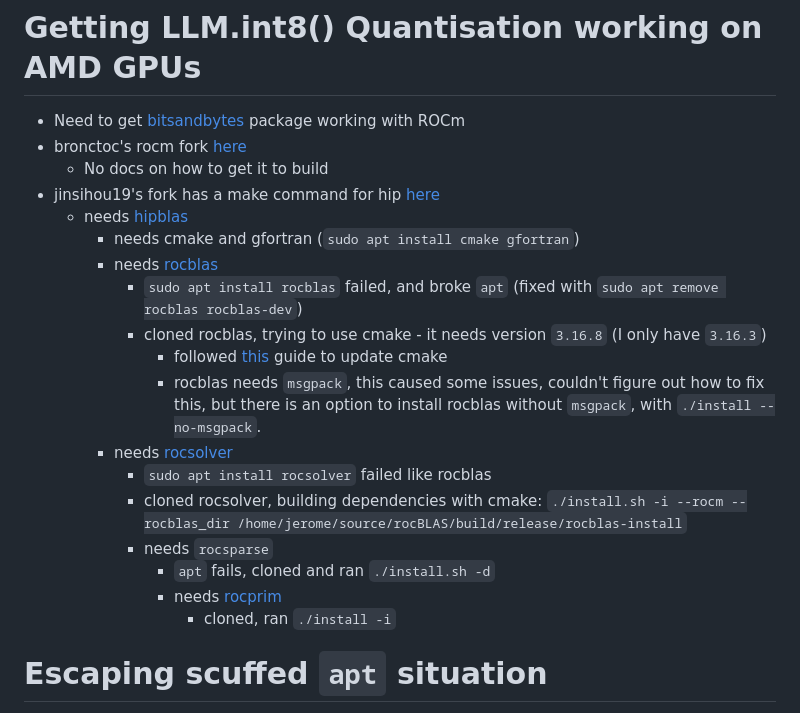
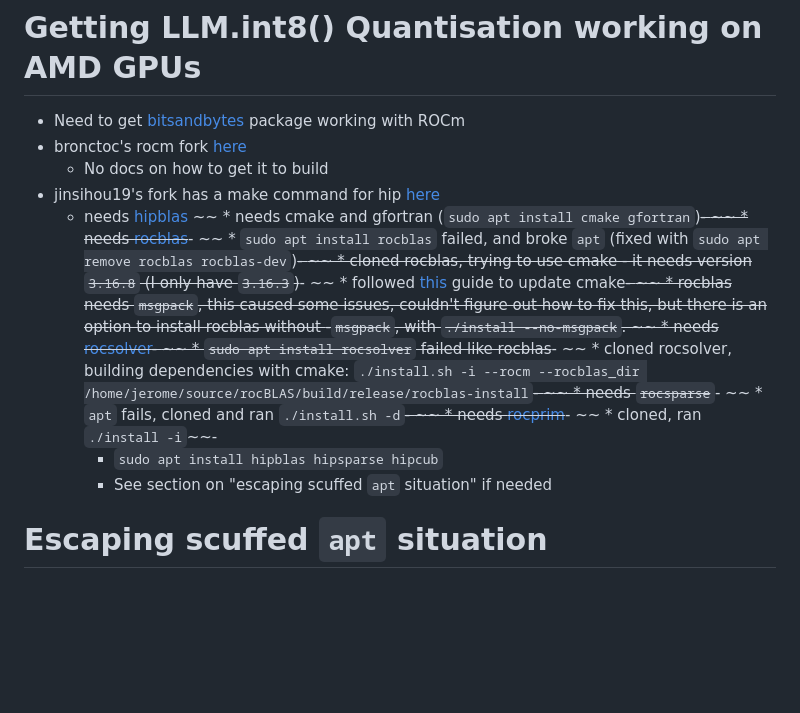
Before and after one commit to jerome3o/gpt-learning, a Markdown page: llms/quantization/README.md, the part around the change. Drawn GitHub-style; blank space fills up the shorter version.

Commit message:
Crossed out the install from source stuff on hipblas, left the scars to remember the rabbit hole

```diff
--- a/llms/quantization/README.md
+++ b/llms/quantization/README.md
@@ -5,19 +5,21 @@
     * No docs on how to get it to build
 * jinsihou19's fork has a make command for hip [here](https://github.com/jinsihou19/bitsandbytes-rocm)
     * needs [hipblas](https://github.com/ROCmSoftwarePlatform/hipBLAS)
-        * needs cmake and gfortran (`sudo apt install cmake gfortran`)
-        * needs [rocblas](https://github.com/ROCmSoftwarePlatform/rocBLAS)
-            * `sudo apt install rocblas` failed, and broke `apt` (fixed with `sudo apt remove rocblas rocblas-dev`)
-            * cloned rocblas, trying to use cmake - it needs version `3.16.8` (I only have `3.16.3`)
-                * followed [this](https://askubuntu.com/questions/829310/how-to-upgrade-cmake-in-ubuntu) guide to update cmake
-                * rocblas needs `msgpack`, this caused some issues, couldn't figure out how to fix this, but there is an option to install rocblas without `msgpack`, with `./install --no-msgpack`.
-        * needs [rocsolver](https://github.com/ROCmSoftwarePlatform/rocSOLVER)
-            * `sudo apt install rocsolver` failed like rocblas
-            * cloned rocsolver, building dependencies with cmake: `./install.sh -i --rocm --rocblas_dir /home/jerome/source/rocBLAS/build/release/rocblas-install`
-            * needs `rocsparse`
-                * `apt` fails, cloned and ran `./install.sh -d`
-                * needs [rocprim](https://github.com/ROCmSoftwarePlatform/rocPRIM)
-                    * cloned, ran `./install -i`
+~~        * needs cmake and gfortran (`sudo apt install cmake gfortran`)~~-
+~~        * needs [rocblas](https://github.com/ROCmSoftwarePlatform/rocBLAS)~~-
+~~            * `sudo apt install rocblas` failed, and broke `apt` (fixed with `sudo apt remove rocblas rocblas-dev`)~~-
+~~            * cloned rocblas, trying to use cmake - it needs version `3.16.8` (I only have `3.16.3`)~~-
+~~                * followed [this](https://askubuntu.com/questions/829310/how-to-upgrade-cmake-in-ubuntu) guide to update cmake~~-
+~~                * rocblas needs `msgpack`, this caused some issues, couldn't figure out how to fix this, but there is an option to install rocblas without ~~-`msgpack`, with `./install --no-msgpack`.
+~~        * needs [rocsolver](https://github.com/ROCmSoftwarePlatform/rocSOLVER)~~-
+~~            * `sudo apt install rocsolver` failed like rocblas~~-
+~~            * cloned rocsolver, building dependencies with cmake: `./install.sh -i --rocm --rocblas_dir /home/jerome/source/rocBLAS/build/release/rocblas-install`~~-
+~~            * needs `rocsparse`~~-
+~~                * `apt` fails, cloned and ran `./install.sh -d`~~-
+~~                * needs [rocprim](https://github.com/ROCmSoftwarePlatform/rocPRIM)~~-
+~~                    * cloned, ran `./install -i`~~-
+        * `sudo apt install hipblas hipsparse hipcub`
+        * See section on "escaping scuffed `apt` situation" if needed
 
 # Escaping scuffed `apt` situation
 
```
